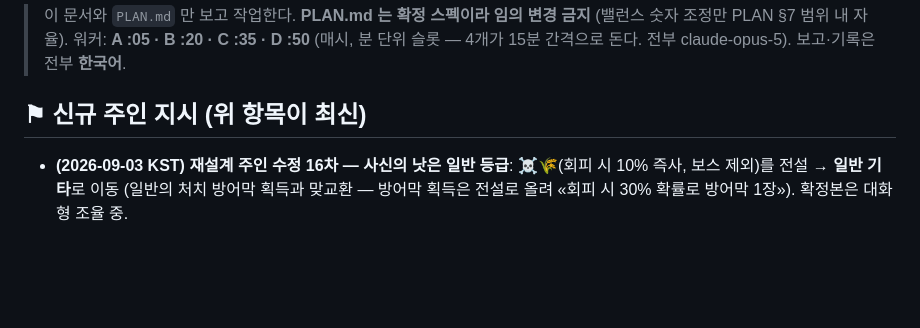
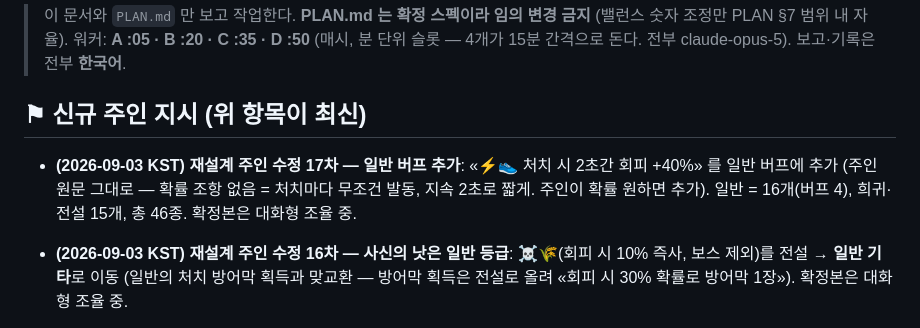
Before and after one commit to kuzuni/aaaw, a Markdown page: docs/ROUTINE.md, the part around the change. Drawn GitHub-style; blank space fills up the shorter version.

Commit message:
주인 수정 17차: 일반 버프 추가 — 처치 시 2초간 회피 +40%
Co-Authored-By: Claude Fable 5 <noreply@anthropic.com>

```diff
--- a/docs/ROUTINE.md
+++ b/docs/ROUTINE.md
@@ -5,6 +5,8 @@
 > 보고·기록은 전부 **한국어**.
 
 ## ⚑ 신규 주인 지시 (위 항목이 최신)
+
+- **(2026-09-03 KST) 재설계 주인 수정 17차 — 일반 버프 추가**: «⚡👟 처치 시 2초간 회피 +40%» 를 일반 버프에 추가 (주인 원문 그대로 — 확률 조항 없음 = 처치마다 무조건 발동, 지속 2초로 짧게. 주인이 확률 원하면 추가). 일반 = 16개(버프 4), 희귀·전설 15개, 총 46종. 확정본은 대화형 조율 중.
 
 - **(2026-09-03 KST) 재설계 주인 수정 16차 — 사신의 낫은 일반 등급**: ☠️🌾(회피 시 10% 즉사, 보스 제외)를 전설 → **일반 기타**로 이동 (일반의 처치 방어막 획득과 맞교환 — 방어막 획득은 전설로 올려 «회피 시 30% 확률로 방어막 1장»). 확정본은 대화형 조율 중.
 
```
